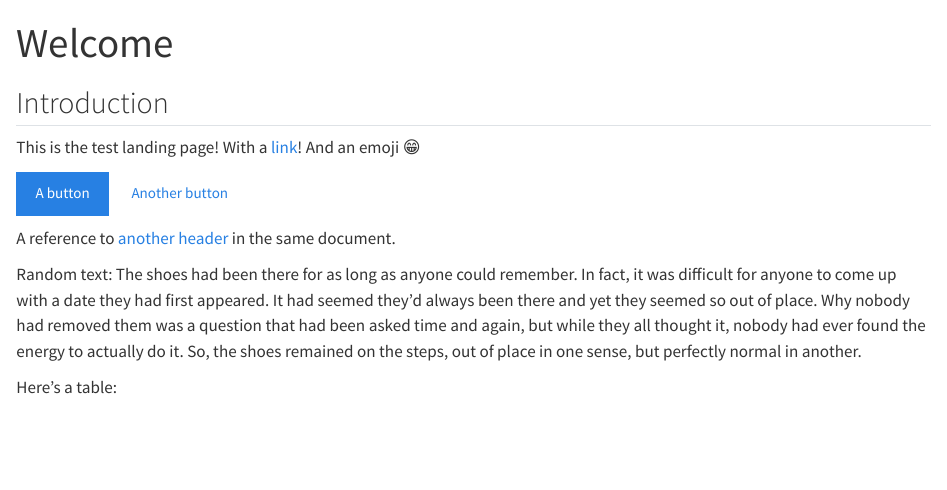
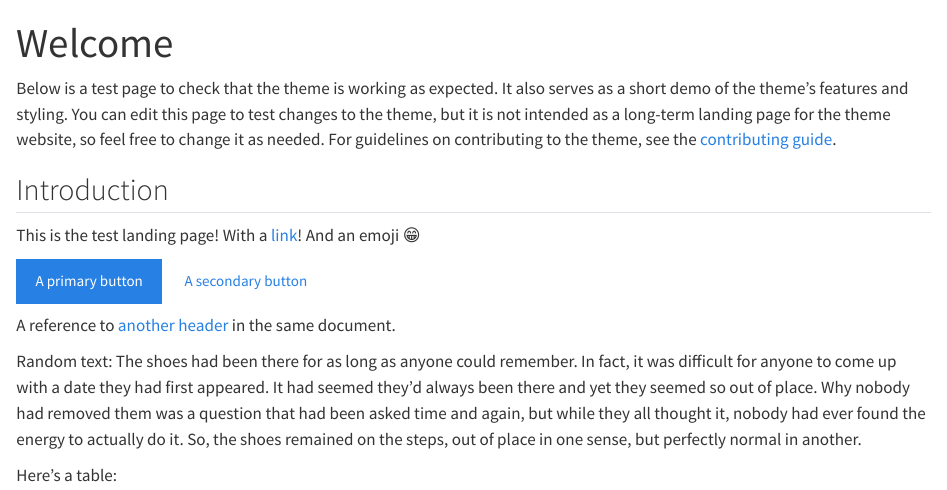
Before and after one commit to dp-next/dp-next-theme, a Quarto document (index.qmd): the page in a window 1100 px wide, from its top. Rendered offline with R 4.5, knitr and Pandoc in place of Quarto, with nearby package versions; drawn as R Markdown's standard HTML page in place of the format the file asks for.

Commit message:
docs: ✏️  minor edits to index (#23)
# Description

Needs a quick review.

## Checklist

- [X] Formatted Markdown
- [X] Ran `just run-all`

```diff
--- a/index.qmd
+++ b/index.qmd
@@ -1,17 +1,23 @@
 ---
 title: "Welcome"
 ---
+
+Below is a test page to check that the theme is working as expected. It
+also serves as a short demo of the theme's features and styling. You can
+edit this page to test changes to the theme, but it is not intended as a
+long-term landing page for the theme website, so feel free to change it
+as needed. For guidelines on contributing to the theme, see the
+[contributing guide](guide/contributing.qmd).
 
 ## Introduction
 
 This is the test landing page! With a [link](https://duckduckgo.com/)!
 And an emoji :grin:
 
-[A button](nonexisting-link){.btn .btn-primary}
-[Another button](nonexisting-link){.btn .btn-secondary}
+[A primary button](nonexisting-link){.btn .btn-primary} [A secondary
+button](nonexisting-link){.btn .btn-secondary}
 
-A reference to [another header](index.qmd#another) in the same
-document.
+A reference to [another header](index.qmd#another) in the same document.
 
 Random text: The shoes had been there for as long as anyone could
 remember. In fact, it was difficult for anyone to come up with a date
```
Also changed, not shown: index.qmd (7 more changed lines).
